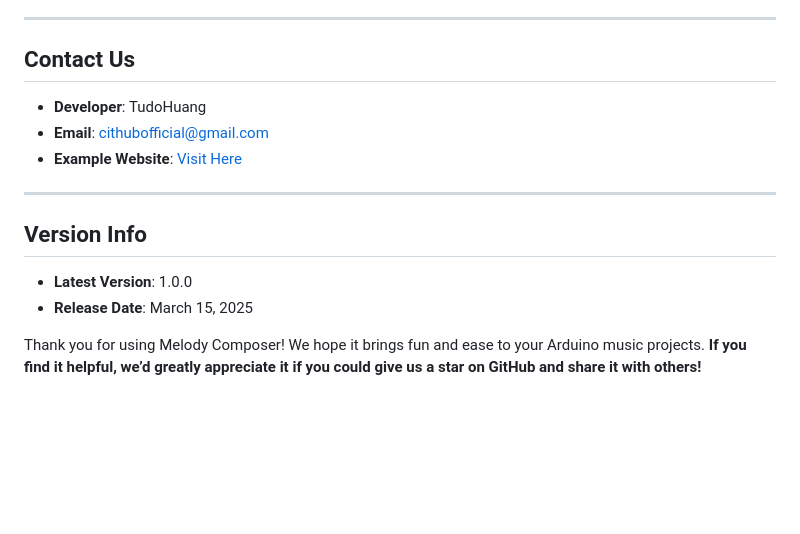
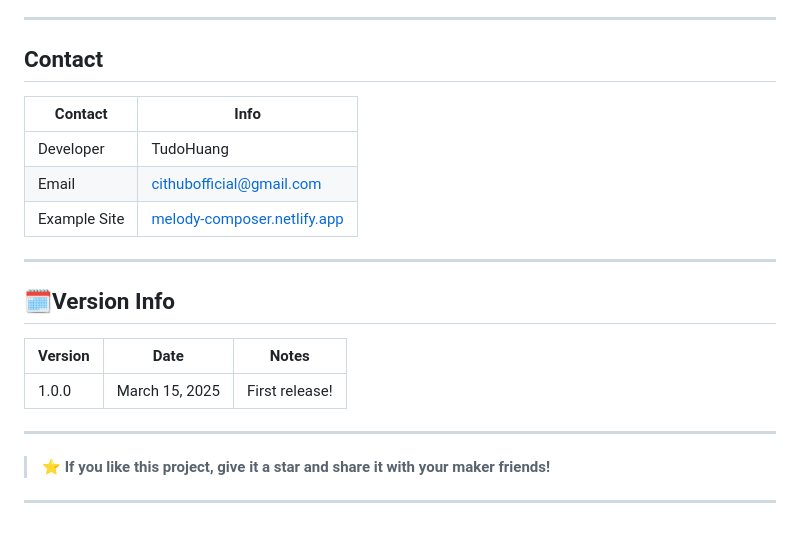
Before and after one commit to tudohuang/MelodyComposer, a Markdown page: README.md, the part around one of its changes. GitHub-like rendering; blank space fills up the shorter version.

```diff
--- a/README.md
+++ b/README.md
@@ -68,15 +92,24 @@ For questions or suggestions, please file an issue on Issues.
 
 ---
 
-## Contact Us
-- **Developer**: TudoHuang
-- **Email**: cithubofficial@gmail.com
-- **Example Website**: [Visit Here](https://melody-composer.netlify.app/)
+## Contact
+
+| Contact         | Info                                         |
+|-----------------|----------------------------------------------|
+| Developer     | TudoHuang                                   |
+| Email         | [cithubofficial@gmail.com](mailto:cithubofficial@gmail.com) |
+| Example Site  | [melody-composer.netlify.app](https://melody-composer.netlify.app/) |
 
 ---
 
-## Version Info
-- **Latest Version**: 1.0.0
-- **Release Date**: March 15, 2025
+## 🗓Version Info
 
-Thank you for using Melody Composer! We hope it brings fun and ease to your Arduino music projects. **If you find it helpful, we’d greatly appreciate it if you could give us a star on GitHub and share it with others!**
+| Version | Date          | Notes           |
+|---------|---------------|------------------|
+| 1.0.0   | March 15, 2025 | First release! |
+
+---
+
+> ⭐ **If you like this project, give it a star and share it with your maker friends!**
+
+---
```
Also changed, not shown: other parts of README.md (+69 -45 lines).
